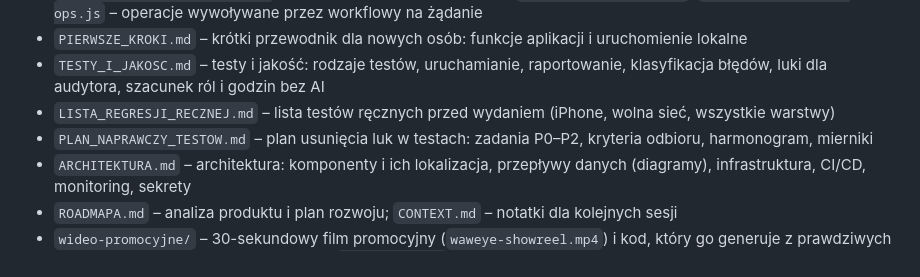
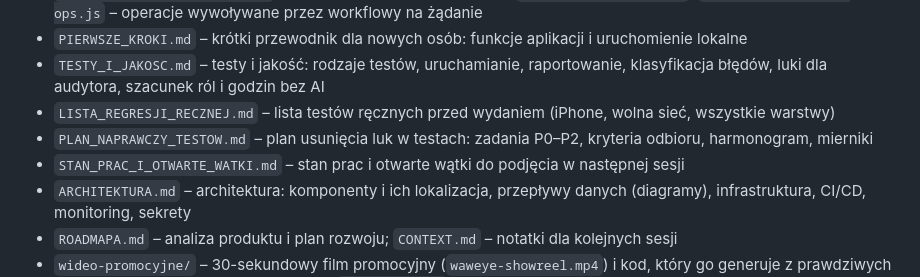
Before and after one commit to pacy2u/waweye, a Markdown page: waweye/README.md, the part around the change. Drawn GitHub-style.

Commit message:
Dokumentacja: stan prac i otwarte wątki do podjęcia w nowej sesji
Co-Authored-By: Claude Opus 5.5 <noreply@anthropic.com>
Claude-Session: https://claude.ai/code/session_01RQQLCGS3emUTZBPSQFTW24

```diff
--- a/waweye/README.md
+++ b/waweye/README.md
@@ -94,6 +94,7 @@ Opcjonalnie dodaj do tokenu Cloudflare uprawnienie Account Analytics: Read, wted
 - `TESTY_I_JAKOSC.md` – testy i jakość: rodzaje testów, uruchamianie, raportowanie, klasyfikacja błędów, luki dla audytora, szacunek ról i godzin bez AI
 - `LISTA_REGRESJI_RECZNEJ.md` – lista testów ręcznych przed wydaniem (iPhone, wolna sieć, wszystkie warstwy)
 - `PLAN_NAPRAWCZY_TESTOW.md` – plan usunięcia luk w testach: zadania P0–P2, kryteria odbioru, harmonogram, mierniki
+- `STAN_PRAC_I_OTWARTE_WATKI.md` – stan prac i otwarte wątki do podjęcia w następnej sesji
 - `ARCHITEKTURA.md` – architektura: komponenty i ich lokalizacja, przepływy danych (diagramy), infrastruktura, CI/CD, monitoring, sekrety
 - `ROADMAPA.md` – analiza produktu i plan rozwoju; `CONTEXT.md` – notatki dla kolejnych sesji
 - `wideo-promocyjne/` – 30-sekundowy film promocyjny (`waweye-showreel.mp4`) i kod, który go generuje z prawdziwych danych; wykluczony z wdrożenia przez `.vercelignore`
```
Also changed, not shown: waweye/STAN_PRAC_I_OTWARTE_WATKI.md (added, +56 -0 lines).
